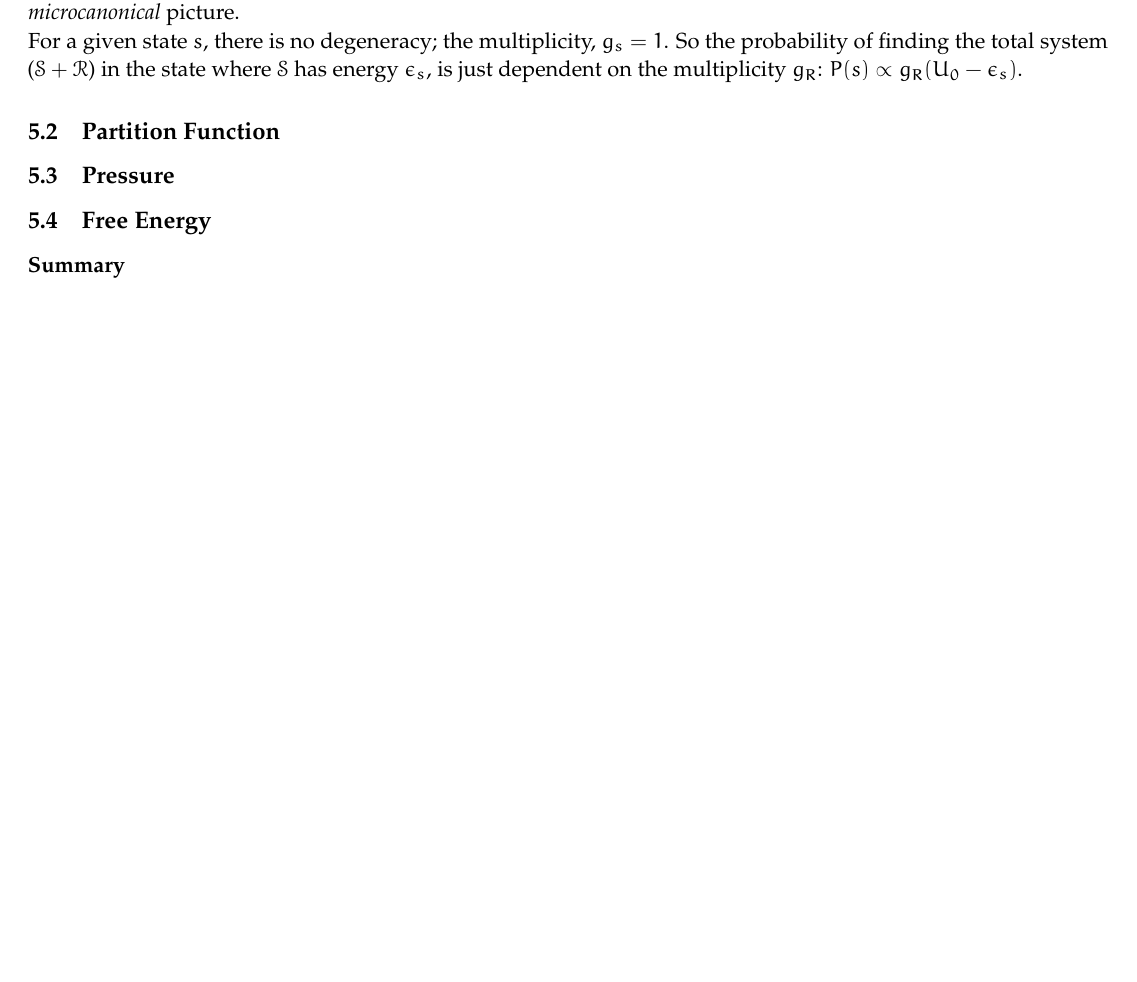
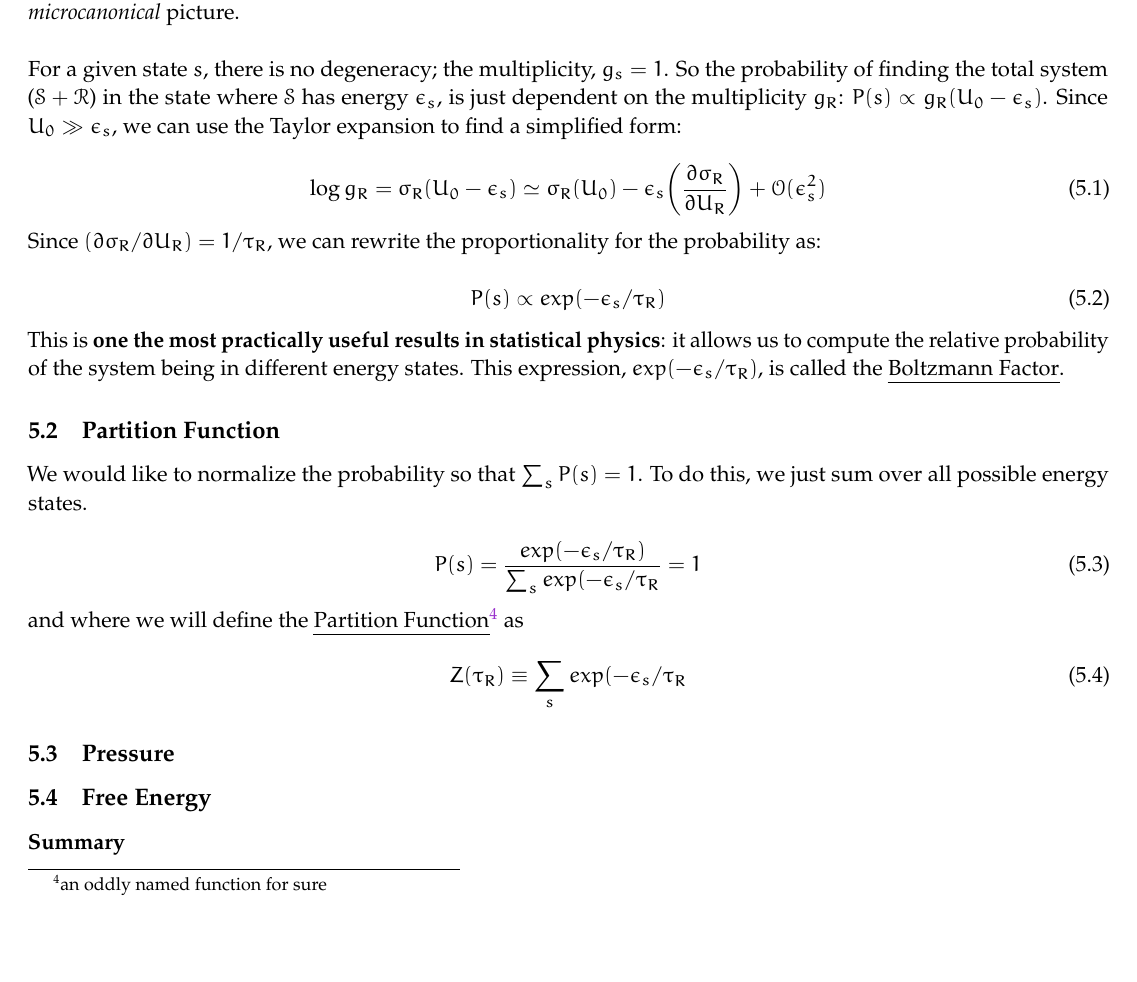
Before and after one commit to rxa254/StatisticalPhysics, a LaTeX document (LectureNotes/ph2c_2015.tex, which reads LectureNotes/PartitionFunctions.tex): part of page 12 of 13 before the commit and part of page 12 of 14 after it, cut so that both start at the same text, the shorter picture padded with empty space. Compiled offline with pdfLaTeX.

Commit message:
added Part Funcs

```diff
--- a/LectureNotes/PartitionFunctions.tex
+++ b/LectureNotes/PartitionFunctions.tex
@@ -7,11 +7,39 @@ of finding a system in a state $s$ of energy $\epsilon_s$. We already
 know how to do this for closed systems, but most systems are, in reality, open systems -- that is, they are in contact with a large thermal bath or reservoir. This might be the rest of the room (in the case of a tiny experiment) or the rest of the city (in the case that the system is a building) or even the rest of the universe (in astrophysical or cosmological cases). \\
 
 So lets take our little system $\mathcal{S}$ and put in contact with our large reservoir $\mathcal{R}$ with initial energy $U_0$ and temperature $\tau_R$. Now we put our system in thermal (and later, mechanical) contact with the reservoir such that the new energy of the reservoir is $U_0 - \epsilon_s$. Now
-$\mathcal{R}$ can be in any of its $g_R(U_0 - \epsilon_s)$ microstates, just as we saw in last week's \textit{microcanonical} picture.
+$\mathcal{R}$ can be in any of its $g_R(U_0 - \epsilon_s)$ microstates, just as we saw in last week's \textit{microcanonical} picture. \\
 
-For a given state $s$, there is no degeneracy; the multiplicity, $g_s = 1$. So the probability of finding the total system ($\mathcal{S} + \mathcal{R}$) in the state where $\mathcal{S}$ has energy $\epsilon_s$, is just dependent on the multiplicity $g_R$: $P(s) \propto g_R(U_0 - \epsilon_s)$.
+For a given state $s$, there is no degeneracy; the multiplicity, $g_s = 1$. So the probability of finding the total system ($\mathcal{S} + \mathcal{R}$) in the state where $\mathcal{S}$ has energy $\epsilon_s$, is just dependent on the multiplicity $g_R$: $P(s) \propto g_R(U_0 - \epsilon_s)$. Since
+$U_0 \gg \epsilon_s$, we can use the Taylor expansion to find a simplified form:
+
+\begin{equation}
+\log g_R = \sigma_R(U_0 - \epsilon_s) \simeq
+	\sigma_R(U_0) -
+	\epsilon_s \bigg(\frac{\partial \sigma_R}{\partial U_R}\bigg) +
+	\mathcal{O}(\epsilon_s^2)
+\end{equation}
+
+Since $(\partial \sigma_R/\partial U_R) = 1/\tau_R$, we can rewrite the proportionality for the probability as:
+
+\begin{equation}
+P(s) \propto exp(-\epsilon_s/\tau_R)
+\end{equation}
+
+This is \textbf{one the most practically useful results in statistical physics}: it allows us to compute the relative probability of the system being in different energy states. This expression, $exp(-\epsilon_s/\tau_R)$, is called the
+\emph{Boltzmann Factor}.
+
 
 \subsection{Partition Function}
+We would like to normalize the probability so that
+$\sum_s P(s) = 1$. To do this, we just sum over all possible energy states.
+
+\begin{equation}
+P(s) = \frac{exp(-\epsilon_s/\tau_R)}{\sum_s exp(-\epsilon_s/\tau_R} = 1
+\end{equation}
+and where we will define the \emph{Partition Function}\footnote{an oddly named function for sure} as
+\begin{equation}
+Z(\tau_R) \equiv \sum_s exp(-\epsilon_s/\tau_R
+\end{equation}
 
 \subsection{Pressure}
 
```
